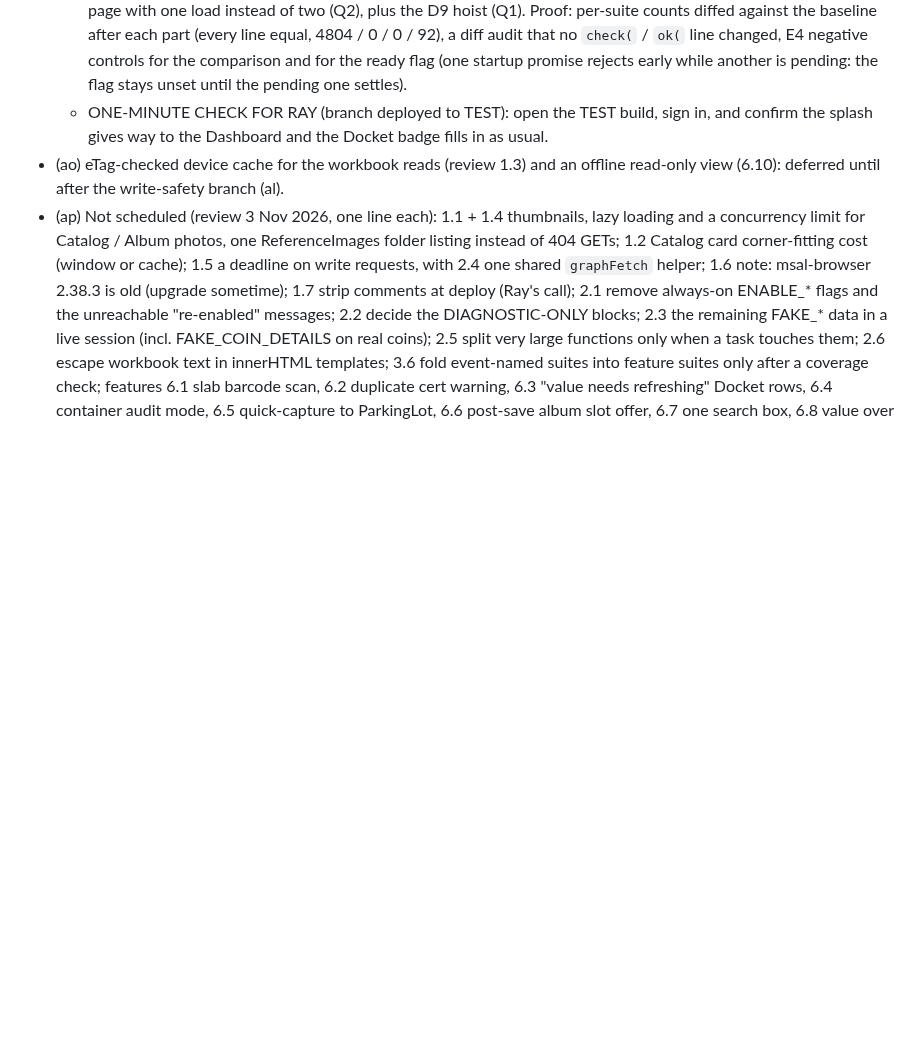
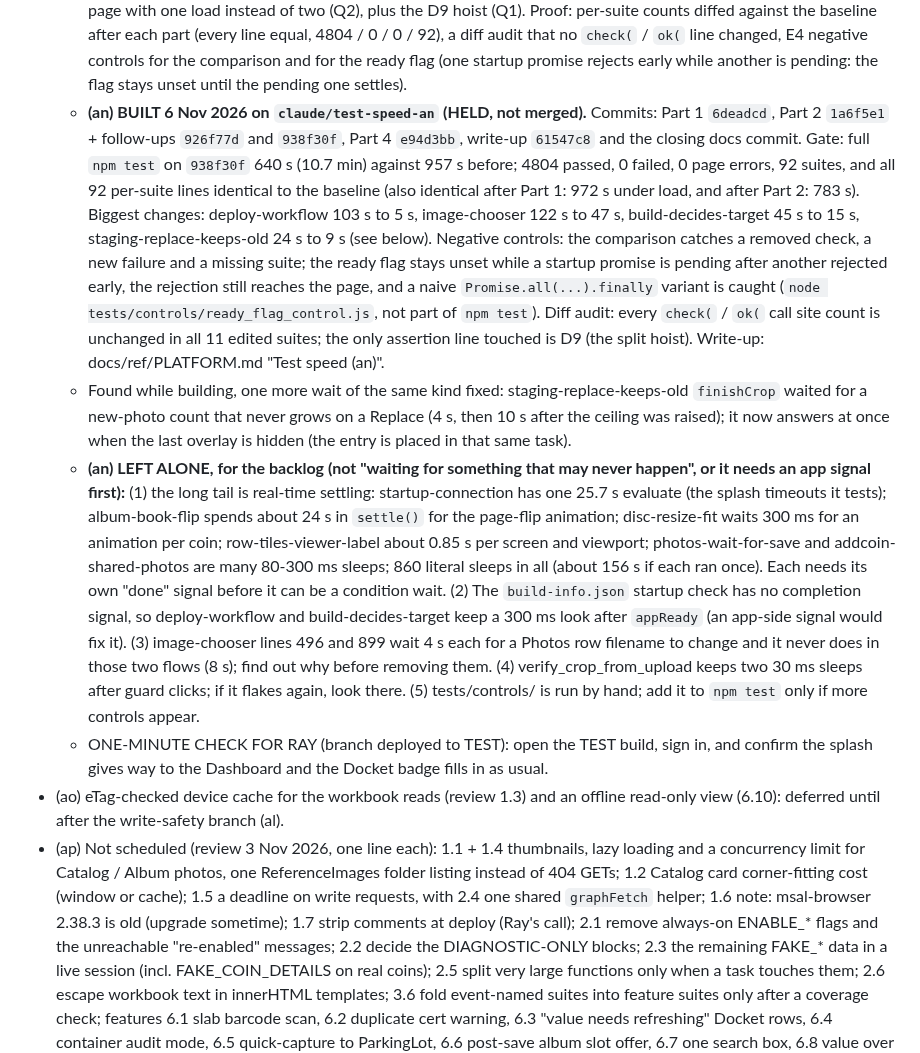
Before and after one commit to Salty224/coin-collection-app, a Markdown page: docs/BACKLOG.md, the part around the change. Rendered like a GitHub page; blank space fills up the shorter version.

```diff
--- a/docs/BACKLOG.md
+++ b/docs/BACKLOG.md
@@ -184,6 +184,9 @@ Back to [CLAUDE.md](../CLAUDE.md). Sections below are verbatim from CLAUDE.md as
   - FINDINGS: (1) deploy-workflow: 89.5 s of its 103 s is ONE line, check D9, which calls `appSrc.split("\n")` inside a `.filter` callback (quadratic over 36,634 lines); hoisting the split gives the same result in 7 ms. (2) image-chooser: 70.5 s of its 122 s is `finishCrop` waiting 1,500 ms for the photo adjuster to open, 46 times, when the pick is not a flip source (it never opens). The app decides synchronously: `runCropPipeline`'s `onComplete` runs in the same task as `closeBgCrop()` and calls `openPhotoAdjust` (which un-hides the overlay at once) only when `def.flipSource`; so "crop overlay hidden" already tells the test which case it is. The same wait is in addcoin-shared-photos, guided-crop, save-only-when-changed, staging-edit-photos and staging-replace-keeps-old. (3) The ready flag: in the test browser (file://, offline) every startup promise has settled before the load event, so the 600 ms wait is dead time; prototyped OUTSIDE the repo: full run 861 s (-96 s), 191 openApp calls, 0 ready timeouts, every suite's counts identical to the baseline. (4) The two flaky suites fail on fixed in-page polling budgets (crop overlay 2 s, second crop stage 600 ms, `settle` 3 s), not on startup; the ready flag does not fix them.
   - PART 3 DROPPED (Ray, Q7): one shared Chromium. Reason: it saves only about 18 s of 957 s (launch + close is 0.2 s per suite, 92 suites), and `browser.newPage()` already gives every page its own context, so there is no isolation gain either. Not built; no env switch. Revisit only if the suite count grows a lot.
   - PARTS BUILT: 1 `npm test -- <name...>` filter (+ `--list`; matches a substring of the file name without `verify_` / `.js`, or of the suite name; several arguments mean "any"; a filtered run says it is not a baseline; no match = non-zero exit; no new suite, proved by pasted output, Q5, Q6); 2 app `window.__appReady` (set only after ALL startup promises launched in INIT have settled, a rejection included: each is wrapped so it signals when settled and rethrows, so the unhandled rejection still shows as a page error, and the flag waits on `Promise.allSettled`, never on the first rejection; read by nothing in the app) and `openApp` waits for it (10 s ceiling, a miss is a recorded failure), the Stage 2 wait replaced by "crop overlay hidden, then look" in all 6 suites (Q4), the two flaky checks wait on their condition with a 10 s ceiling, assertions unchanged (Q3); 4 deploy-workflow AND build-decides-target serve the page with one load instead of two (Q2), plus the D9 hoist (Q1). Proof: per-suite counts diffed against the baseline after each part (every line equal, 4804 / 0 / 0 / 92), a diff audit that no `check(` / `ok(` line changed, E4 negative controls for the comparison and for the ready flag (one startup promise rejects early while another is pending: the flag stays unset until the pending one settles).
+  - **(an) BUILT 6 Nov 2026 on `claude/test-speed-an` (HELD, not merged).** Commits: Part 1 `6deadcd`, Part 2 `1a6f5e1` + follow-ups `926f77d` and `938f30f`, Part 4 `e94d3bb`, write-up `61547c8` and the closing docs commit. Gate: full `npm test` on `938f30f` 640 s (10.7 min) against 957 s before; 4804 passed, 0 failed, 0 page errors, 92 suites, and all 92 per-suite lines identical to the baseline (also identical after Part 1: 972 s under load, and after Part 2: 783 s). Biggest changes: deploy-workflow 103 s to 5 s, image-chooser 122 s to 47 s, build-decides-target 45 s to 15 s, staging-replace-keeps-old 24 s to 9 s (see below). Negative controls: the comparison catches a removed check, a new failure and a missing suite; the ready flag stays unset while a startup promise is pending after another rejected early, the rejection still reaches the page, and a naive `Promise.all(...).finally` variant is caught (`node tests/controls/ready_flag_control.js`, not part of `npm test`). Diff audit: every `check(` / `ok(` call site count is unchanged in all 11 edited suites; the only assertion line touched is D9 (the split hoist). Write-up: docs/ref/PLATFORM.md "Test speed (an)".
+  - Found while building, one more wait of the same kind fixed: staging-replace-keeps-old `finishCrop` waited for a new-photo count that never grows on a Replace (4 s, then 10 s after the ceiling was raised); it now answers at once when the last overlay is hidden (the entry is placed in that same task).
+  - **(an) LEFT ALONE, for the backlog (not "waiting for something that may never happen", or it needs an app signal first):** (1) the long tail is real-time settling: startup-connection has one 25.7 s evaluate (the splash timeouts it tests); album-book-flip spends about 24 s in `settle()` for the page-flip animation; disc-resize-fit waits 300 ms for an animation per coin; row-tiles-viewer-label about 0.85 s per screen and viewport; photos-wait-for-save and addcoin-shared-photos are many 80-300 ms sleeps; 860 literal sleeps in all (about 156 s if each ran once). Each needs its own "done" signal before it can be a condition wait. (2) The `build-info.json` startup check has no completion signal, so deploy-workflow and build-decides-target keep a 300 ms look after `appReady` (an app-side signal would fix it). (3) image-chooser lines 496 and 899 wait 4 s each for a Photos row filename to change and it never does in those two flows (8 s); find out why before removing them. (4) verify_crop_from_upload keeps two 30 ms sleeps after guard clicks; if it flakes again, look there. (5) tests/controls/ is run by hand; add it to `npm test` only if more controls appear.
   - ONE-MINUTE CHECK FOR RAY (branch deployed to TEST): open the TEST build, sign in, and confirm the splash gives way to the Dashboard and the Docket badge fills in as usual.
 - (ao) eTag-checked device cache for the workbook reads (review 1.3) and an offline read-only view (6.10): deferred until after the write-safety branch (al).
 - (ap) Not scheduled (review 3 Nov 2026, one line each): 1.1 + 1.4 thumbnails, lazy loading and a concurrency limit for Catalog / Album photos, one ReferenceImages folder listing instead of 404 GETs; 1.2 Catalog card corner-fitting cost (window or cache); 1.5 a deadline on write requests, with 2.4 one shared `graphFetch` helper; 1.6 note: msal-browser 2.38.3 is old (upgrade sometime); 1.7 strip comments at deploy (Ray's call); 2.1 remove always-on ENABLE_* flags and the unreachable "re-enabled" messages; 2.2 decide the DIAGNOSTIC-ONLY blocks; 2.3 the remaining FAKE_* data in a live session (incl. FAKE_COIN_DETAILS on real coins); 2.5 split very large functions only when a task touches them; 2.6 escape workbook text in innerHTML templates; 3.6 fold event-named suites into feature suites only after a coverage check; features 6.1 slab barcode scan, 6.2 duplicate cert warning, 6.3 "value needs refreshing" Docket rows, 6.4 container audit mode, 6.5 quick-capture to ParkingLot, 6.6 post-save album slot offer, 6.7 one search box, 6.8 value over time (needs a ValueHistory sheet), 6.9 Wishlist live, 6.10 see (ao).
```
Also changed, not shown: CLAUDE.md (+6 -5 lines), docs/ref/PLATFORM.md (+1 -1 lines).
